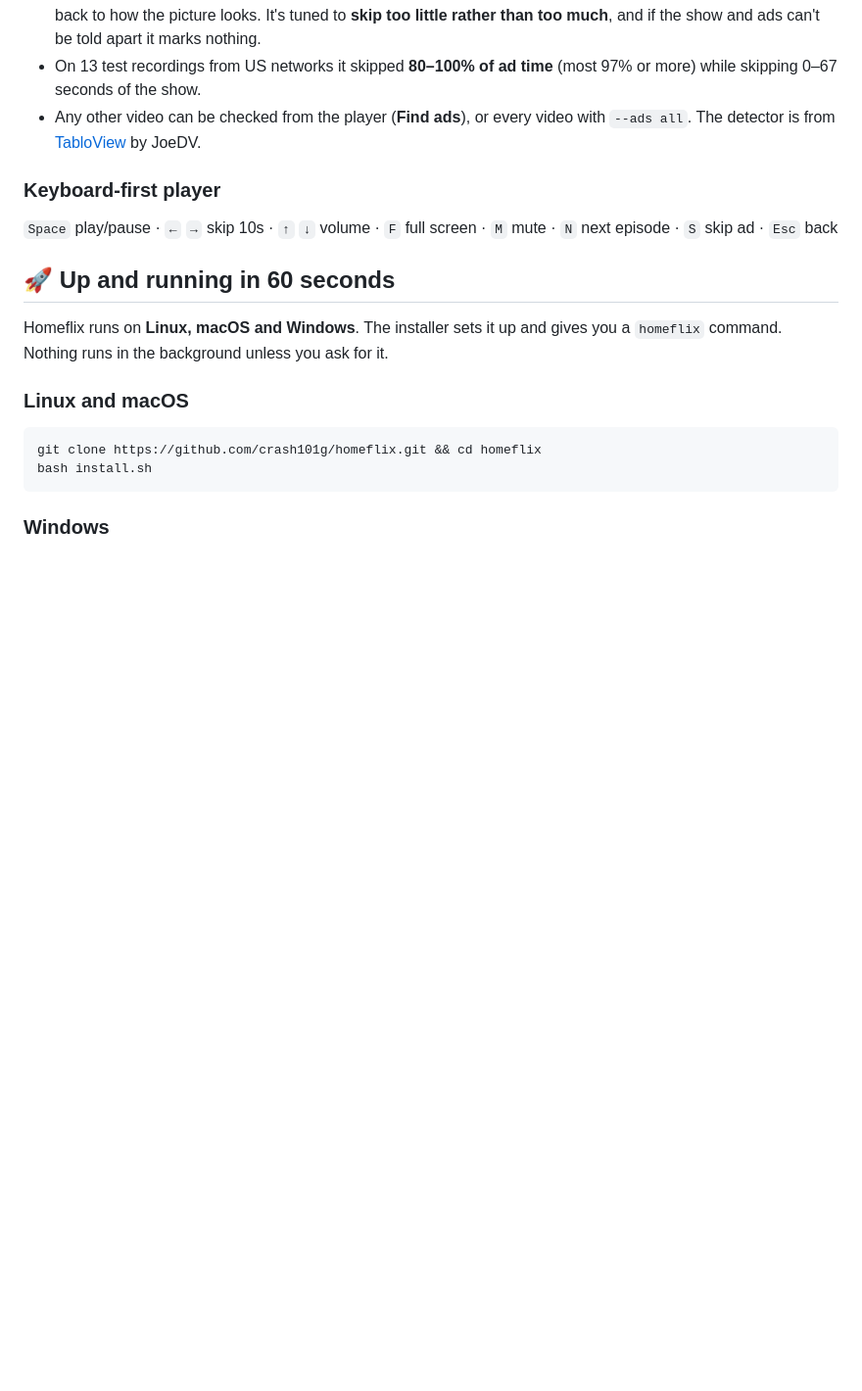
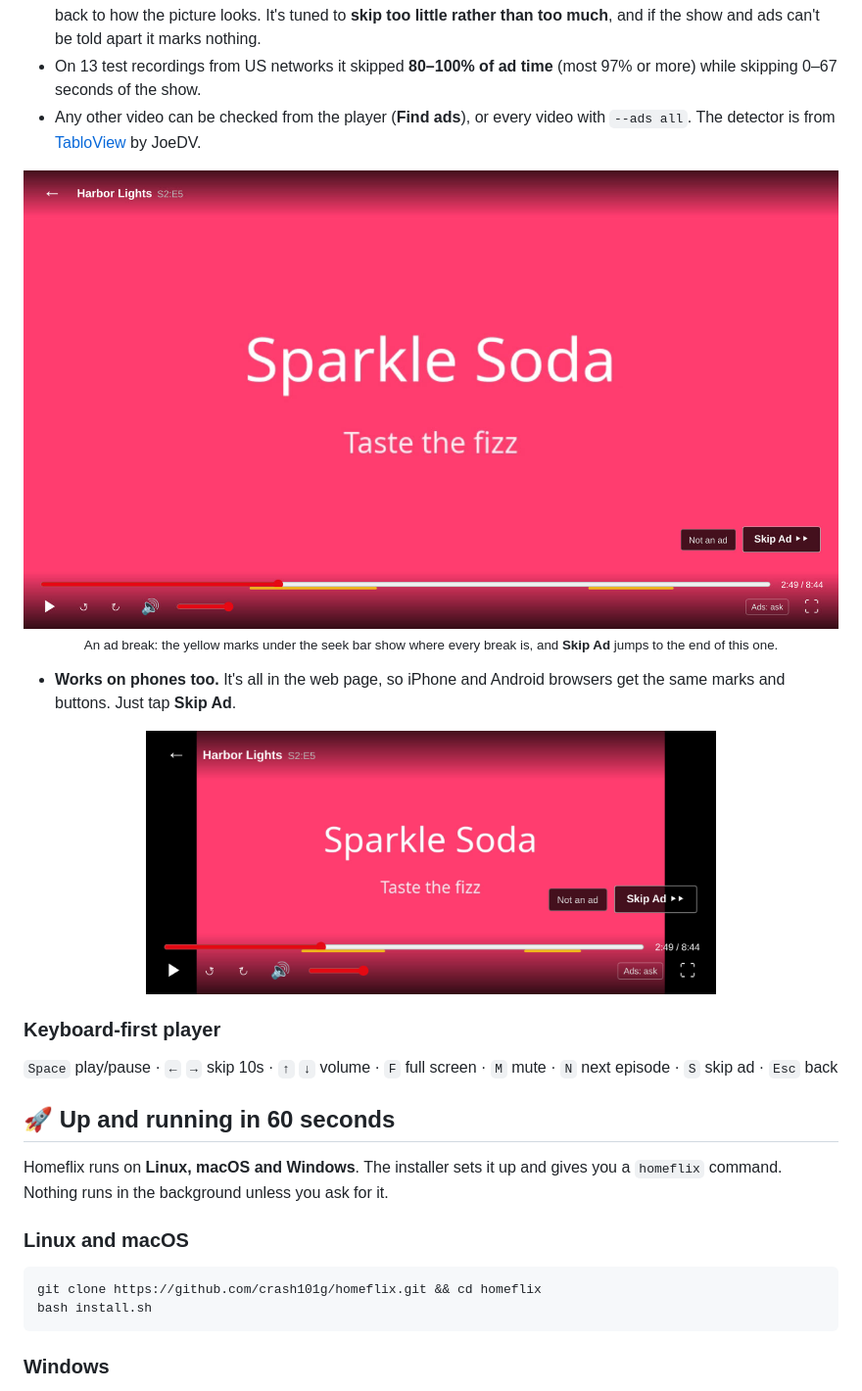
Before and after one commit to crash101g/homeflix, a Markdown page: README.md, the part around the change. Shown at 98% size. Rendered like a GitHub page; pictures changed too: docs/screenshots/ad-skip-phone.jpg (added), docs/screenshots/ad-skip.jpg (added); blank space fills up the shorter version.

Commit message:
Show ad skipping in the README with screenshots
- Desktop and phone screenshots of the player during an ad break: the
  break marks on the timeline, Skip Ad, Not an ad and the Ads toggle
- Note that it works the same in phone browsers

The screenshots use a made-up episode ("Harbor Lights") with made-up ads,
and the breaks in them were found by the real detector.

Co-Authored-By: Claude Opus 5.5 <noreply@anthropic.com>

```diff
--- a/README.md
+++ b/README.md
@@ -88,6 +88,17 @@ It's one file and uses nothing outside the Python standard library. You can read
 - Works like the network does: most channels take their corner logo off for the ads, so a minute or more without it is a break, snapped to the black, silent moment where the show stops and starts. Channels without a logo fall back to how the picture looks. It's tuned to **skip too little rather than too much**, and if the show and ads can't be told apart it marks nothing.
 - On 13 test recordings from US networks it skipped **80–100% of ad time** (most 97% or more) while skipping 0–67 seconds of the show.
 - Any other video can be checked from the player (**Find ads**), or every video with `--ads all`. The detector is from [TabloView](https://github.com/JoeDV/TabloView) by JoeDV.
+
+<p align="center">
+  <img src="docs/screenshots/ad-skip.jpg" alt="Homeflix player during an ad break: yellow ad-break marks under the seek bar, Skip Ad and Not an ad buttons in the corner, and an Ads: ask toggle in the controls" width="100%">
+  <br><sub>An ad break: the yellow marks under the seek bar show where every break is, and <b>Skip Ad</b> jumps to the end of this one.</sub>
+</p>
+
+- **Works on phones too.** It's all in the web page, so iPhone and Android browsers get the same marks and buttons. Just tap **Skip Ad**.
+
+<p align="center">
+  <img src="docs/screenshots/ad-skip-phone.jpg" alt="The same ad break on a phone held sideways, with the Skip Ad button and ad-break marks" width="70%">
+</p>
 
 ### Keyboard-first player
 `Space` play/pause · `←` `→` skip 10s · `↑` `↓` volume · `F` full screen · `M` mute · `N` next episode · `S` skip ad · `Esc` back
```
